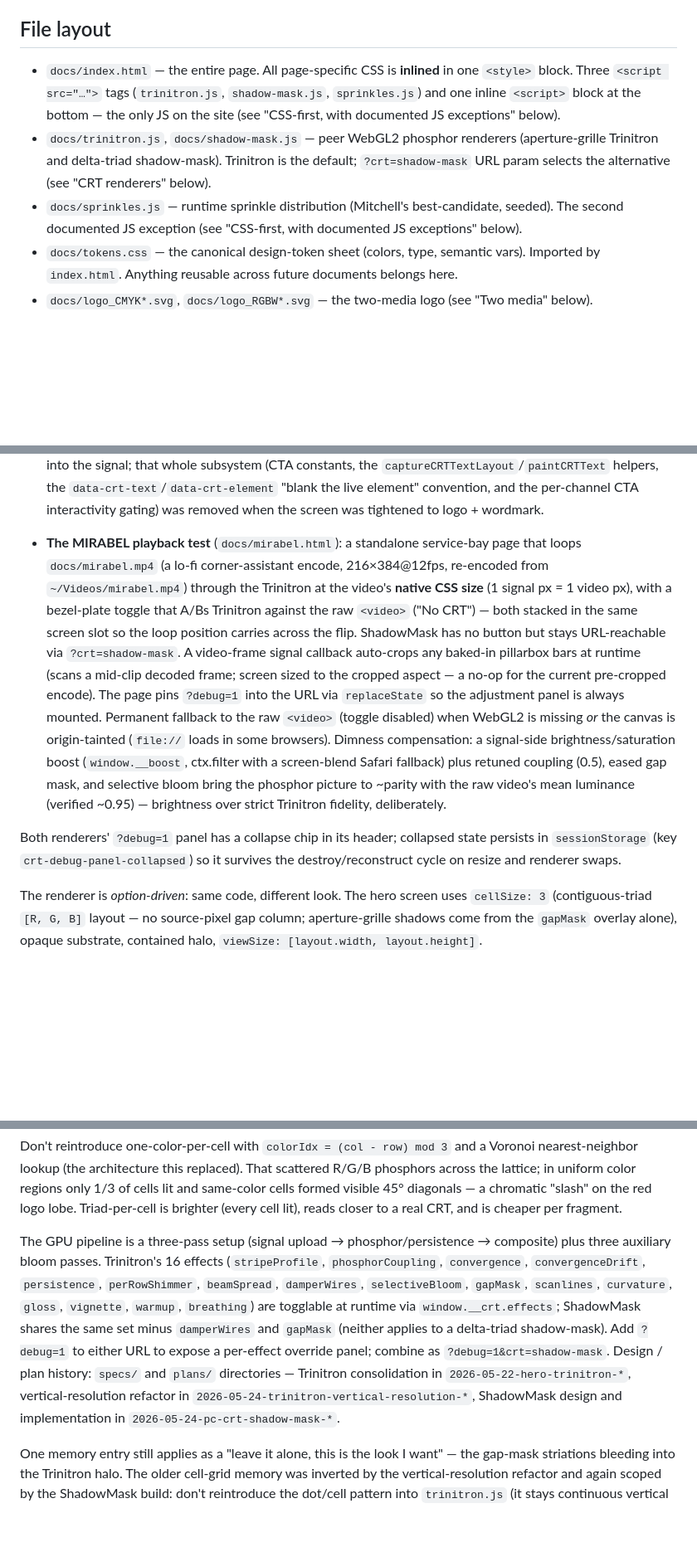
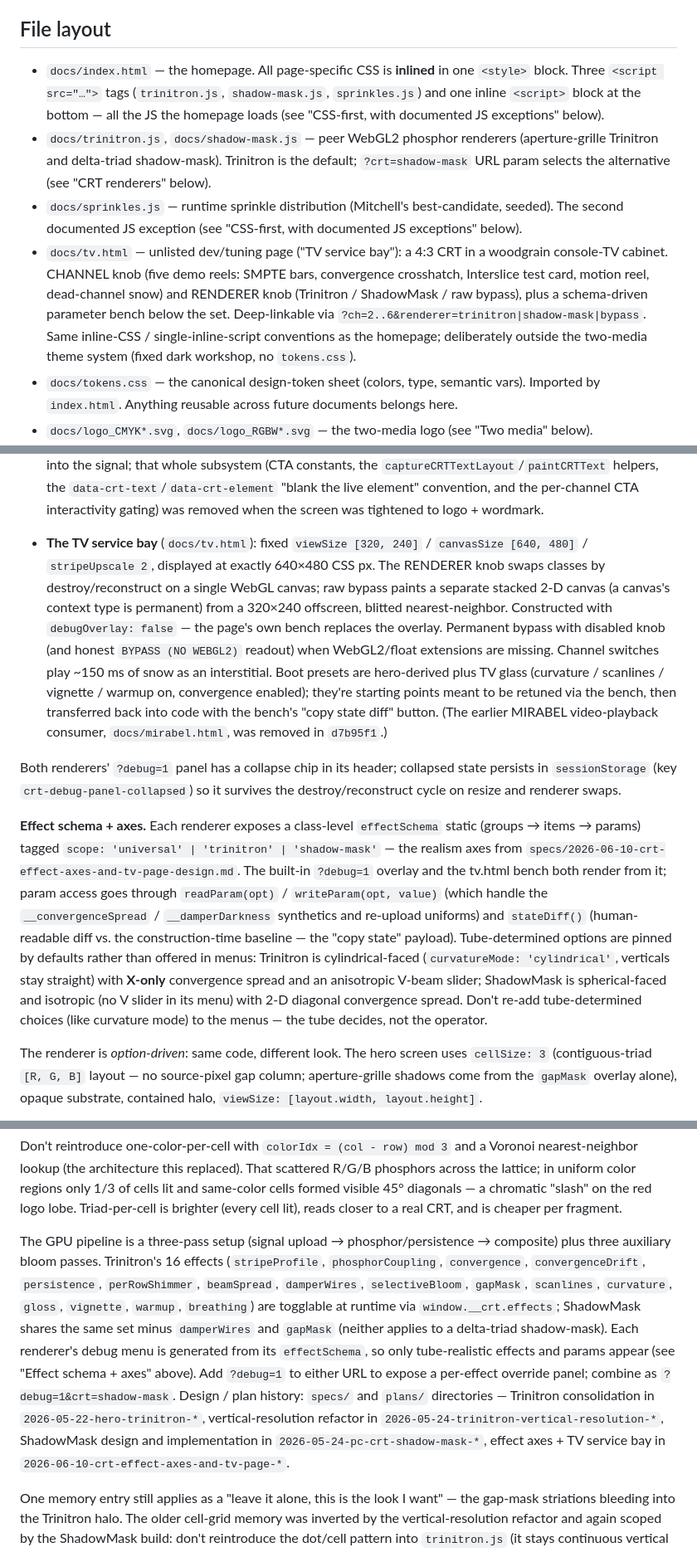
Before and after one commit to chris-biagini/interslice-systems, a Markdown page: CLAUDE.md, 3 parts joined by grey strips. Shown at 83% size. Drawn GitHub-style; blank space fills up the shorter version.

Commit message:
Document tv.html, effect schema/axes API; drop stale mirabel section
Co-Authored-By: Claude Fable 5 <noreply@anthropic.com>

```diff
--- a/CLAUDE.md
+++ b/CLAUDE.md
@@ -16,9 +16,10 @@ The maintainer (Chris) frames this as a long-term "tender of documents" repo. To
 
 ## File layout
 
-- `docs/index.html` — the entire page. All page-specific CSS is **inlined** in one `<style>` block. Three `<script src="…">` tags (`trinitron.js`, `shadow-mask.js`, `sprinkles.js`) and one inline `<script>` block at the bottom — the only JS on the site (see "CSS-first, with documented JS exceptions" below).
+- `docs/index.html` — the homepage. All page-specific CSS is **inlined** in one `<style>` block. Three `<script src="…">` tags (`trinitron.js`, `shadow-mask.js`, `sprinkles.js`) and one inline `<script>` block at the bottom — all the JS the homepage loads (see "CSS-first, with documented JS exceptions" below).
 - `docs/trinitron.js`, `docs/shadow-mask.js` — peer WebGL2 phosphor renderers (aperture-grille Trinitron and delta-triad shadow-mask). Trinitron is the default; `?crt=shadow-mask` URL param selects the alternative (see "CRT renderers" below).
 - `docs/sprinkles.js` — runtime sprinkle distribution (Mitchell's best-candidate, seeded). The second documented JS exception (see "CSS-first, with documented JS exceptions" below).
+- `docs/tv.html` — unlisted dev/tuning page ("TV service bay"): a 4:3 CRT in a woodgrain console-TV cabinet. CHANNEL knob (five demo reels: SMPTE bars, convergence crosshatch, Interslice test card, motion reel, dead-channel snow) and RENDERER knob (Trinitron / ShadowMask / raw bypass), plus a schema-driven parameter bench below the set. Deep-linkable via `?ch=2..6&renderer=trinitron|shadow-mask|bypass`. Same inline-CSS / single-inline-script conventions as the homepage; deliberately outside the two-media theme system (fixed dark workshop, no `tokens.css`).
 - `docs/tokens.css` — the canonical design-token sheet (colors, type, semantic vars). Imported by `index.html`. Anything reusable across future documents belongs here.
 - `docs/logo_CMYK*.svg`, `docs/logo_RGBW*.svg` — the two-media logo (see "Two media" below).
 - `docs/CNAME` — Pages custom-domain config.
@@ -73,9 +74,11 @@ Two consumers:
 
 - **The hero screen** (`canvas.hero-screen`): a single bounded Trinitron display that holds both the rotating arms+hub logo and the "interslice·systems" wordmark. Signal callback paints a near-black CRT substrate, then rasterized SVG of the rotating logo, then `fillText` of the wordmark in three weight-split parts. The live `<h1>` wordmark stays in the DOM and accessibility tree but goes `color: transparent` in dark mode so it doesn't double-paint. A `MutationObserver` on `data-theme` plus a `prefers-color-scheme` listener toggles `start()` / `stop()` to drop animation cost in light mode. The canvas is sized to the `.brand` wrapper (logo + wordmark, + a 16px halo margin per side), so the screen tracks that block's live layout. The CTA (caption + `mirepoix.recipes` link + Firefox sub) is deliberately **not** in the screen: `.cta-wrap` is a sibling of `.brand` *below* the canvas, live DOM in both themes — the CMYK paper button in light mode, a magenta/cyan neon marquee in dark mode (page-specific `.cta` rules in `index.html`, triple-activation). It used to be rasterized into the signal; that whole subsystem (CTA constants, the `captureCRTTextLayout`/`paintCRTText` helpers, the `data-crt-text`/`data-crt-element` "blank the live element" convention, and the per-channel CTA interactivity gating) was removed when the screen was tightened to logo + wordmark.
 
-- **The MIRABEL playback test** (`docs/mirabel.html`): a standalone service-bay page that loops `docs/mirabel.mp4` (a lo-fi corner-assistant encode, 216×384@12fps, re-encoded from `~/Videos/mirabel.mp4`) through the Trinitron at the video's **native CSS size** (1 signal px = 1 video px), with a bezel-plate toggle that A/Bs Trinitron against the raw `<video>` ("No CRT") — both stacked in the same screen slot so the loop position carries across the flip. ShadowMask has no button but stays URL-reachable via `?crt=shadow-mask`. A video-frame signal callback auto-crops any baked-in pillarbox bars at runtime (scans a mid-clip decoded frame; screen sized to the cropped aspect — a no-op for the current pre-cropped encode). The page pins `?debug=1` into the URL via `replaceState` so the adjustment panel is always mounted. Permanent fallback to the raw `<video>` (toggle disabled) when WebGL2 is missing *or* the canvas is origin-tainted (`file://` loads in some browsers). Dimness compensation: a signal-side brightness/saturation boost (`window.__boost`, ctx.filter with a screen-blend Safari fallback) plus retuned coupling (0.5), eased gap mask, and selective bloom bring the phosphor picture to ~parity with the raw video's mean luminance (verified ~0.95) — brightness over strict Trinitron fidelity, deliberately.
+- **The TV service bay** (`docs/tv.html`): fixed `viewSize [320, 240]` / `canvasSize [640, 480]` / `stripeUpscale 2`, displayed at exactly 640×480 CSS px. The RENDERER knob swaps classes by destroy/reconstruct on a single WebGL canvas; raw bypass paints a separate stacked 2-D canvas (a canvas's context type is permanent) from a 320×240 offscreen, blitted nearest-neighbor. Constructed with `debugOverlay: false` — the page's own bench replaces the overlay. Permanent bypass with disabled knob (and honest `BYPASS (NO WEBGL2)` readout) when WebGL2/float extensions are missing. Channel switches play ~150 ms of snow as an interstitial. Boot presets are hero-derived plus TV glass (curvature / scanlines / vignette / warmup on, convergence enabled); they're starting points meant to be retuned via the bench, then transferred back into code with the bench's "copy state diff" button. (The earlier MIRABEL video-playback consumer, `docs/mirabel.html`, was removed in `d7b95f1`.)
 
 Both renderers' `?debug=1` panel has a collapse chip in its header; collapsed state persists in `sessionStorage` (key `crt-debug-panel-collapsed`) so it survives the destroy/reconstruct cycle on resize and renderer swaps.
+
+**Effect schema + axes.** Each renderer exposes a class-level `effectSchema` static (groups → items → params) tagged `scope: 'universal' | 'trinitron' | 'shadow-mask'` — the realism axes from `specs/2026-06-10-crt-effect-axes-and-tv-page-design.md`. The built-in `?debug=1` overlay and the tv.html bench both render from it; param access goes through `readParam(opt)` / `writeParam(opt, value)` (which handle the `__convergenceSpread` / `__damperDarkness` synthetics and re-upload uniforms) and `stateDiff()` (human-readable diff vs. the construction-time baseline — the "copy state" payload). Tube-determined options are pinned by defaults rather than offered in menus: Trinitron is cylindrical-faced (`curvatureMode: 'cylindrical'`, verticals stay straight) with **X-only** convergence spread and an anisotropic V-beam slider; ShadowMask is spherical-faced and isotropic (no V slider in its menu) with 2-D diagonal convergence spread. Don't re-add tube-determined choices (like curvature mode) to the menus — the tube decides, not the operator.
 
 The renderer is *option-driven*: same code, different look. The hero screen uses `cellSize: 3` (contiguous-triad `[R, G, B]` layout — no source-pixel gap column; aperture-grille shadows come from the `gapMask` overlay alone), opaque substrate, contained halo, `viewSize: [layout.width, layout.height]`.
 
@@ -89,7 +92,7 @@ The **WebGL2-unavailable fallback** is the static SVG `.m-dark` layer in the mar
 
 Don't reintroduce one-color-per-cell with `colorIdx = (col - row) mod 3` and a Voronoi nearest-neighbor lookup (the architecture this replaced). That scattered R/G/B phosphors across the lattice; in uniform color regions only 1/3 of cells lit and same-color cells formed visible 45° diagonals — a chromatic "slash" on the red logo lobe. Triad-per-cell is brighter (every cell lit), reads closer to a real CRT, and is cheaper per fragment.
 
-The GPU pipeline is a three-pass setup (signal upload → phosphor/persistence → composite) plus three auxiliary bloom passes. Trinitron's 16 effects (`stripeProfile`, `phosphorCoupling`, `convergence`, `convergenceDrift`, `persistence`, `perRowShimmer`, `beamSpread`, `damperWires`, `selectiveBloom`, `gapMask`, `scanlines`, `curvature`, `gloss`, `vignette`, `warmup`, `breathing`) are togglable at runtime via `window.__crt.effects`; ShadowMask shares the same set minus `damperWires` and `gapMask` (neither applies to a delta-triad shadow-mask). Add `?debug=1` to either URL to expose a per-effect override panel; combine as `?debug=1&crt=shadow-mask`. Design / plan history: `specs/` and `plans/` directories — Trinitron consolidation in `2026-05-22-hero-trinitron-*`, vertical-resolution refactor in `2026-05-24-trinitron-vertical-resolution-*`, ShadowMask design and implementation in `2026-05-24-pc-crt-shadow-mask-*`.
+The GPU pipeline is a three-pass setup (signal upload → phosphor/persistence → composite) plus three auxiliary bloom passes. Trinitron's 16 effects (`stripeProfile`, `phosphorCoupling`, `convergence`, `convergenceDrift`, `persistence`, `perRowShimmer`, `beamSpread`, `damperWires`, `selectiveBloom`, `gapMask`, `scanlines`, `curvature`, `gloss`, `vignette`, `warmup`, `breathing`) are togglable at runtime via `window.__crt.effects`; ShadowMask shares the same set minus `damperWires` and `gapMask` (neither applies to a delta-triad shadow-mask). Each renderer's debug menu is generated from its `effectSchema`, so only tube-realistic effects and params appear (see "Effect schema + axes" above). Add `?debug=1` to either URL to expose a per-effect override panel; combine as `?debug=1&crt=shadow-mask`. Design / plan history: `specs/` and `plans/` directories — Trinitron consolidation in `2026-05-22-hero-trinitron-*`, vertical-resolution refactor in `2026-05-24-trinitron-vertical-resolution-*`, ShadowMask design and implementation in `2026-05-24-pc-crt-shadow-mask-*`, effect axes + TV service bay in `2026-06-10-crt-effect-axes-and-tv-page-*`.
 
 One memory entry still applies as a "leave it alone, this is the look I want" — the gap-mask striations bleeding into the Trinitron halo. The older cell-grid memory was inverted by the vertical-resolution refactor and again scoped by the ShadowMask build: don't reintroduce the dot/cell pattern into `trinitron.js` (it stays continuous vertical stripes); the dot pattern lives in `shadow-mask.js` instead.
 
```
